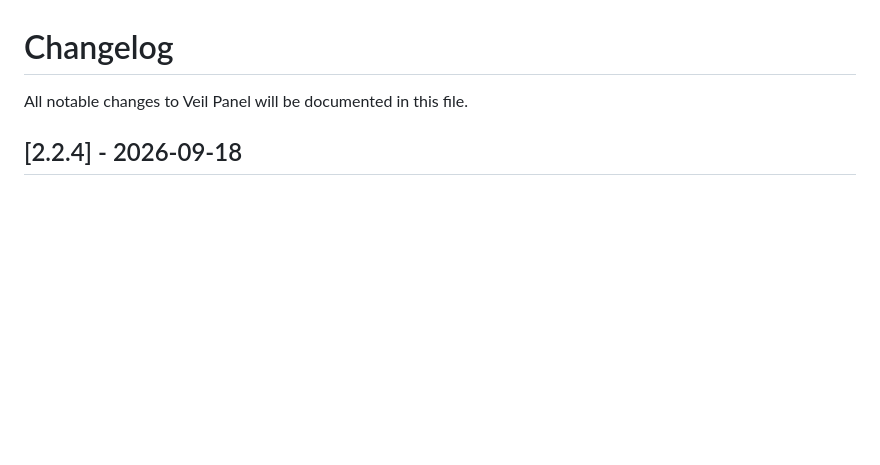
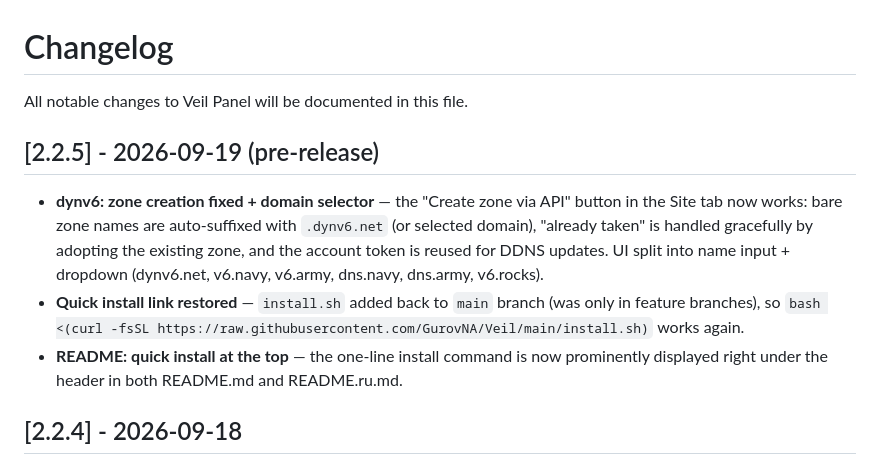
Before and after one commit to GurovNA/Veil, a Markdown page: CHANGELOG.md, the part around the change. Drawn GitHub-style; blank space fills up the shorter version.

Commit message:
release: v2.2.5 pre-release
- dynv6 zone creation fixed + domain selector UI
- install.sh restored in main (quick install link works)
- README: quick install command at the top

```diff
--- a/CHANGELOG.md
+++ b/CHANGELOG.md
@@ -1,6 +1,12 @@
 # Changelog
 
 All notable changes to Veil Panel will be documented in this file.
+
+## [2.2.5] - 2026-09-19 (pre-release)
+
+- **dynv6: zone creation fixed + domain selector** — the "Create zone via API" button in the Site tab now works: bare zone names are auto-suffixed with `.dynv6.net` (or selected domain), "already taken" is handled gracefully by adopting the existing zone, and the account token is reused for DDNS updates. UI split into name input + dropdown (dynv6.net, v6.navy, v6.army, dns.navy, dns.army, v6.rocks).
+- **Quick install link restored** — `install.sh` added back to `main` branch (was only in feature branches), so `bash <(curl -fsSL https://raw.githubusercontent.com/GurovNA/Veil/main/install.sh)` works again.
+- **README: quick install at the top** — the one-line install command is now prominently displayed right under the header in both README.md and README.ru.md.
 
 ## [2.2.4] - 2026-09-18
 - **AmneziaWG: full server-side protocol** — the panel now manages a native `amneziawg` kernel interface (`awg0`, UDP 28444, 10.20.0.0/24) built from source: clients get their own `/32` address and keypair, configs include the AmneziaWG obfuscation parameters (`Jc`, `Jmin`, `Jmax`, `S1`, `S2`), and peers are synced to `awg0` on start, on subscription create, on unblock/block and after every boot (peers are written straight into `/etc/amnezia/amneziawg/awg0.conf` so the interface survives reboot without a gap).
```
Also changed, not shown: README.md (+1 -1 lines).
